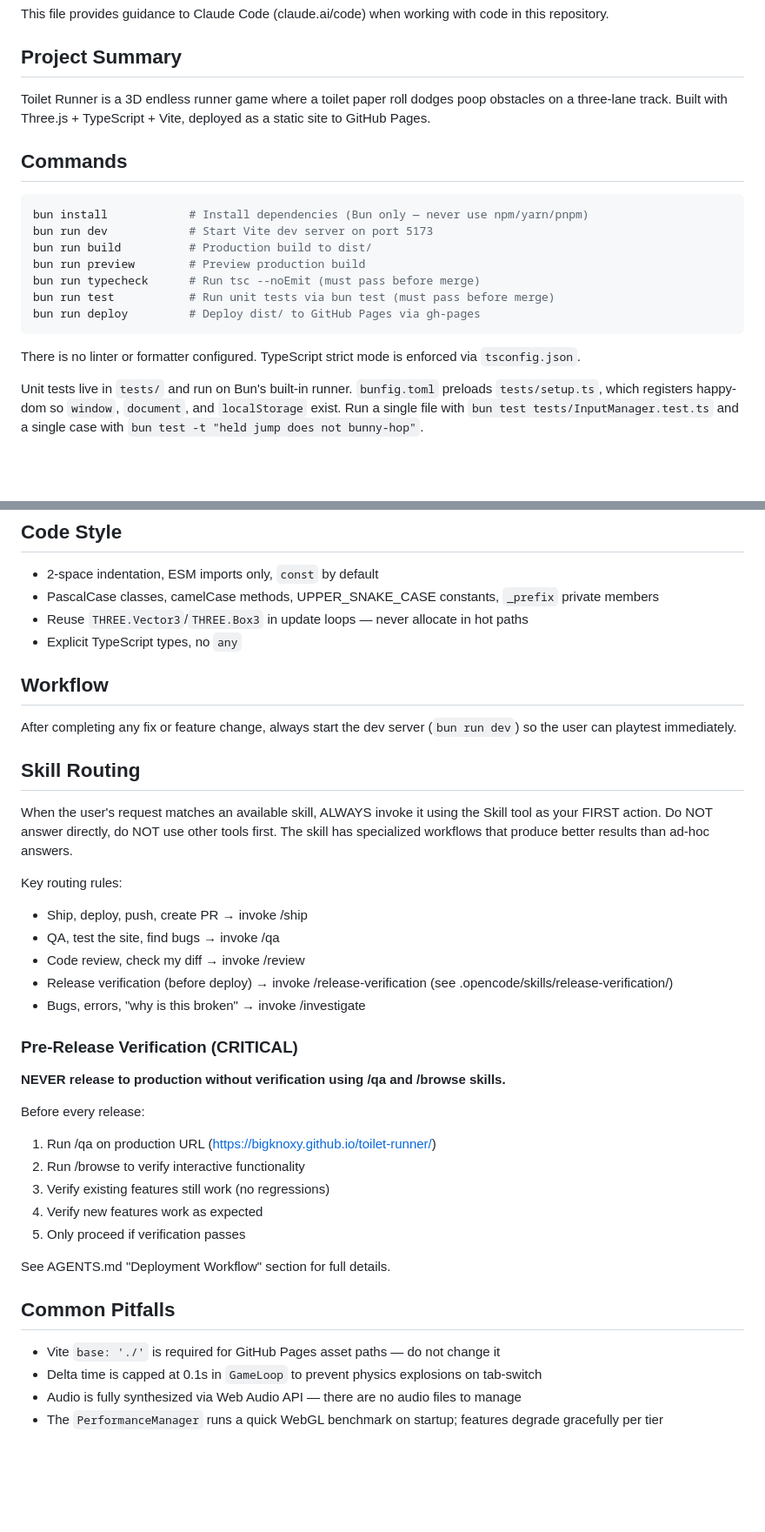
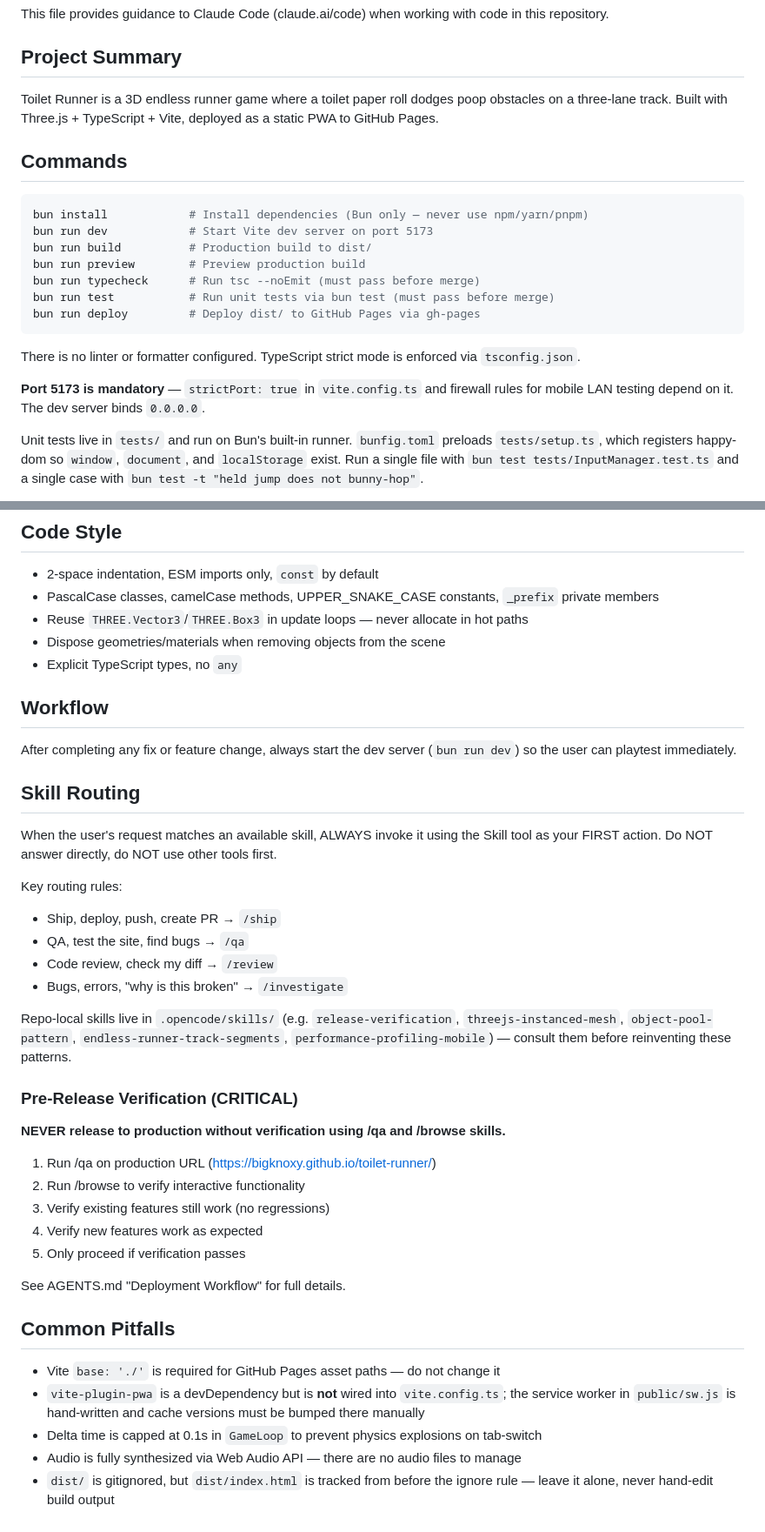
Before and after one commit to bigknoxy/toilet-runner, a Markdown page: CLAUDE.md, 2 parts joined by grey strips. Shown at 87% size. Drawn GitHub-style; blank space fills up the shorter version.

````diff
--- a/CLAUDE.md
+++ b/CLAUDE.md
@@ -4,7 +4,7 @@ This file provides guidance to Claude Code (claude.ai/code) when working with co
 
 ## Project Summary
 
-Toilet Runner is a 3D endless runner game where a toilet paper roll dodges poop obstacles on a three-lane track. Built with Three.js + TypeScript + Vite, deployed as a static site to GitHub Pages.
+Toilet Runner is a 3D endless runner game where a toilet paper roll dodges poop obstacles on a three-lane track. Built with Three.js + TypeScript + Vite, deployed as a static PWA to GitHub Pages.
 
 ## Commands
 
@@ -19,6 +19,9 @@ bun run deploy         # Deploy dist/ to GitHub Pages via gh-pages
 ```
 
 There is no linter or formatter configured. TypeScript strict mode is enforced via `tsconfig.json`.
+
+**Port 5173 is mandatory** — `strictPort: true` in `vite.config.ts` and firewall rules for mobile LAN
+testing depend on it. The dev server binds `0.0.0.0`.
 
 Unit tests live in `tests/` and run on Bun's built-in runner. `bunfig.toml` preloads
 `tests/setup.ts`, which registers happy-dom so `window`, `document`, and
@@ -86,6 +102,7 @@ All data in `localStorage` under `toiletRunner_unifiedData` (version 2). Stores
 - 2-space indentation, ESM imports only, `const` by default
 - PascalCase classes, camelCase methods, UPPER_SNAKE_CASE constants, `_prefix` private members
 - Reuse `THREE.Vector3`/`THREE.Box3` in update loops — never allocate in hot paths
+- Dispose geometries/materials when removing objects from the scene
 - Explicit TypeScript types, no `any`
 
 ## Workflow
@@ -94,31 +111,32 @@ After completing any fix or feature change, always start the dev server (`bun ru
 
 ## Skill Routing
 
-When the user's request matches an available skill, ALWAYS invoke it using the Skill tool as your FIRST action. Do NOT answer directly, do NOT use other tools first. The skill has specialized workflows that produce better results than ad-hoc answers.
+When the user's request matches an available skill, ALWAYS invoke it using the Skill tool as your FIRST action. Do NOT answer directly, do NOT use other tools first.
 
 Key routing rules:
-- Ship, deploy, push, create PR → invoke /ship
-- QA, test the site, find bugs → invoke /qa
-- Code review, check my diff → invoke /review
-- Release verification (before deploy) → invoke /release-verification (see .opencode/skills/release-verification/)
-- Bugs, errors, "why is this broken" → invoke /investigate
+- Ship, deploy, push, create PR → `/ship`
+- QA, test the site, find bugs → `/qa`
+- Code review, check my diff → `/review`
+- Bugs, errors, "why is this broken" → `/investigate`
+
+Repo-local skills live in `.opencode/skills/` (e.g. `release-verification`, `threejs-instanced-mesh`, `object-pool-pattern`, `endless-runner-track-segments`, `performance-profiling-mobile`) — consult them before reinventing these patterns.
 
 ### Pre-Release Verification (CRITICAL)
 
 **NEVER release to production without verification using /qa and /browse skills.**
 
-Before every release:
 1. Run /qa on production URL (https://bigknoxy.github.io/toilet-runner/)
 2. Run /browse to verify interactive functionality
 3. Verify existing features still work (no regressions)
 4. Verify new features work as expected
 5. Only proceed if verification passes
 
-See AGENTS.md "Deployment Workflow" section for full details.
+See AGENTS.md "Deployment Workflow" for full details.
 
 ## Common Pitfalls
 
 - Vite `base: './'` is required for GitHub Pages asset paths — do not change it
+- `vite-plugin-pwa` is a devDependency but is **not** wired into `vite.config.ts`; the service worker in `public/sw.js` is hand-written and cache versions must be bumped there manually
 - Delta time is capped at 0.1s in `GameLoop` to prevent physics explosions on tab-switch
 - Audio is fully synthesized via Web Audio API — there are no audio files to manage
-- The `PerformanceManager` runs a quick WebGL benchmark on startup; features degrade gracefully per tier
+- `dist/` is gitignored, but `dist/index.html` is tracked from before the ignore rule — leave it alone, never hand-edit build output
````
Also changed, not shown: other parts of CLAUDE.md (+33 -20 lines), AGENTS.md (+19 -12 lines), AUDIT_BACKLOG.md (added, +129 -0 lines).
